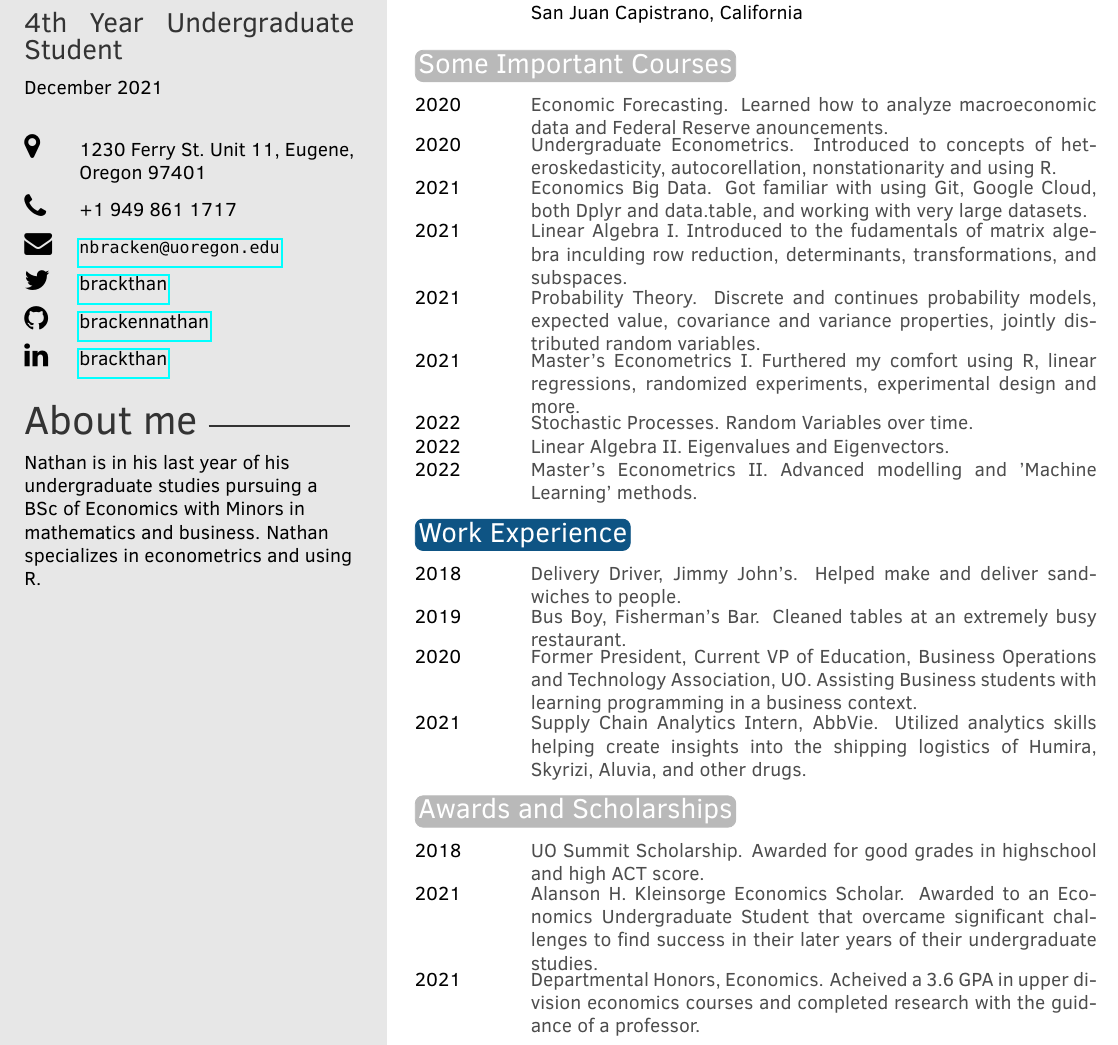
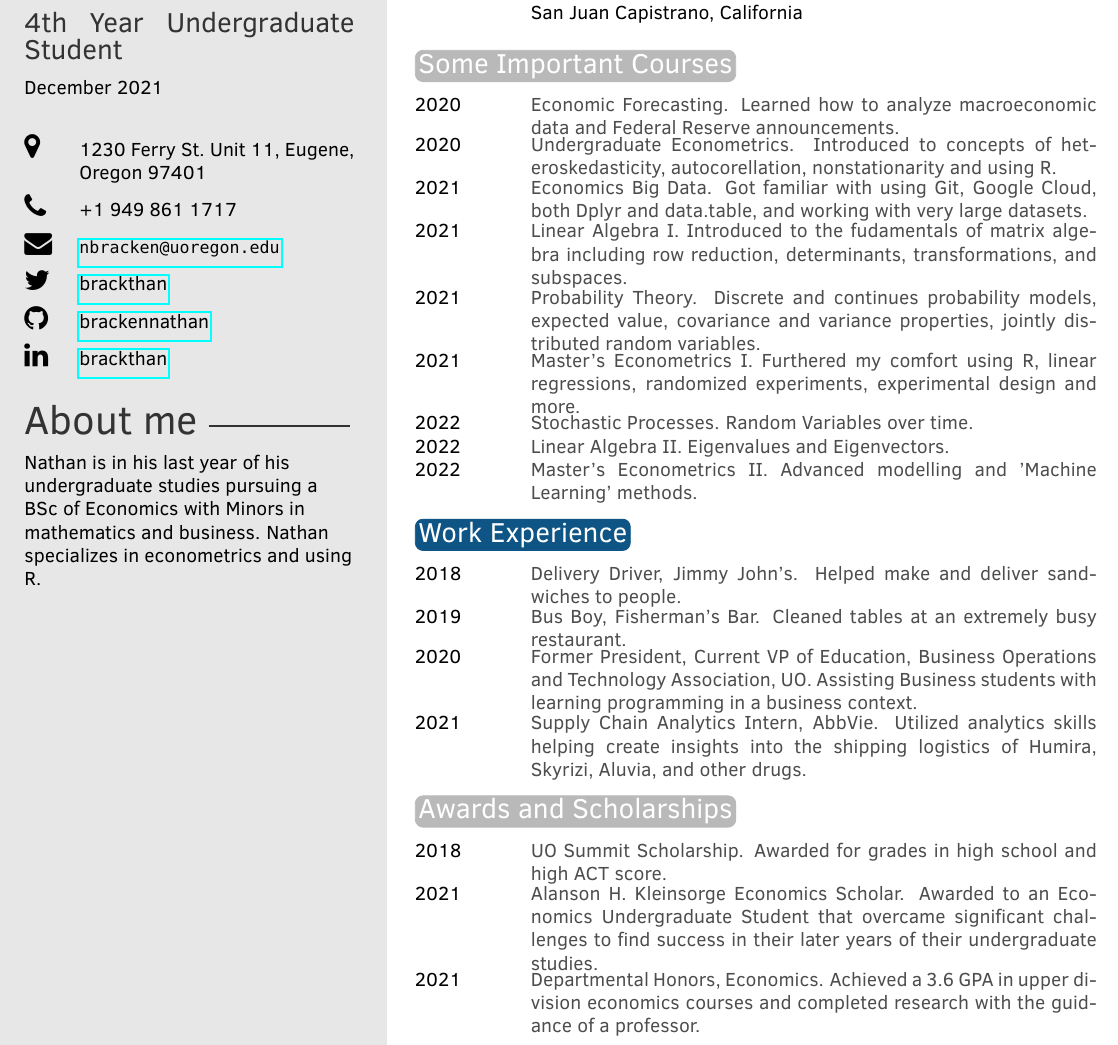
Before and after one commit to brackennathan/cv, an R Markdown document (Nathan_Bracken/Nathan_Bracken.Rmd): part of the page, cut so that both start at the same text. The pictures show the output file Nathan_Bracken/Nathan_Bracken.pdf that the author committed with the source.

Commit message:
fixed typos

````diff
--- a/Nathan_Bracken/Nathan_Bracken.Rmd
+++ b/Nathan_Bracken/Nathan_Bracken.Rmd
@@ -43,10 +43,10 @@ tribble(
 ```{r}
 tribble(
   ~Year, ~Type, ~Desc,
-  2020, "Economic Forecasting", "Learned how to analyze macroeconomic data and Federal Reserve anouncements.",
+  2020, "Economic Forecasting", "Learned how to analyze macroeconomic data and Federal Reserve announcements.",
   2020, "Undergraduate Econometrics", "Introduced to concepts of heteroskedasticity, autocorellation, nonstationarity and using R.",
   2021, "Economics Big Data", "Got familiar with using Git, Google Cloud, both Dplyr and data.table, and working with very large datasets.",
-  2021, "Linear Algebra I", "Introduced to the fudamentals of matrix algebra inculding row reduction, determinants, transformations, and subspaces.",
+  2021, "Linear Algebra I", "Introduced to the fudamentals of matrix algebra including row reduction, determinants, transformations, and subspaces.",
   2021, "Probability Theory", "Discrete and continues probability models, expected value, covariance and variance properties, jointly distributed random variables.",
   2021, "Master's Econometrics I", "Furthered my comfort using R, linear regressions, randomized experiments, experimental design and more.",
   2022, "Stochastic Processes", "Random Variables over time.",
@@ -85,9 +85,9 @@ tribble(
 ```{r}
 tribble(
   ~Year, ~Name, ~Desc,
-  2018, "UO Summit Scholarship", "Awarded for good grades in highschool and high ACT score.",
+  2018, "UO Summit Scholarship", "Awarded for grades in high school and high ACT score.",
   2021, "Alanson H. Kleinsorge Economics Scholar", "Awarded to an Economics Undergraduate Student that overcame significant challenges to find success in their later years of their undergraduate studies.",
-  2021, "Departmental Honors, Economics", "Acheived a 3.6 GPA in upper division economics courses and completed research with the guidance of a professor."
+  2021, "Departmental Honors, Economics", "Achieved a 3.6 GPA in upper division economics courses and completed research with the guidance of a professor."
 ) %>%
   brief_entries(
     glue::glue("{Name}"),
````
Also changed, not shown: Nathan_Bracken/Nathan_Bracken.pdf.
